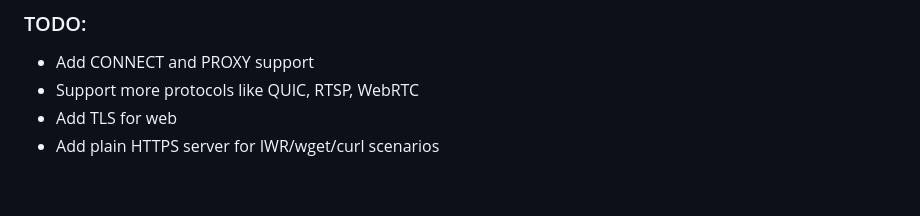
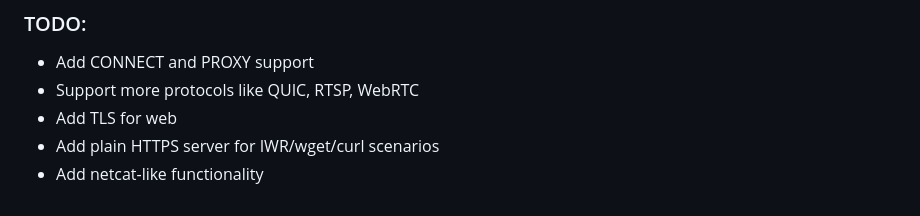
Before and after one commit to krystianbajno/uplink, a Markdown page: README.md, the part around the change. Drawn GitHub-style.

```diff
--- a/README.md
+++ b/README.md
@@ -155,3 +155,4 @@ Go to http://localhost:8000.
 - Support more protocols like QUIC, RTSP, WebRTC
 - Add TLS for web
 - Add plain HTTPS server for IWR/wget/curl scenarios
+- Add netcat-like functionality
```
